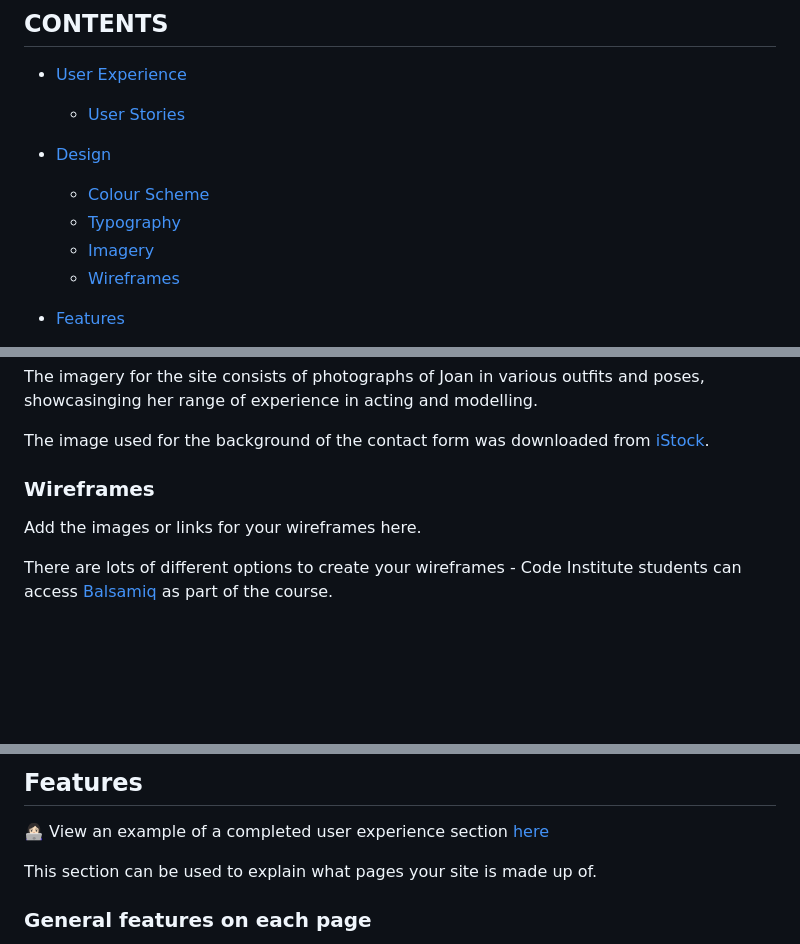
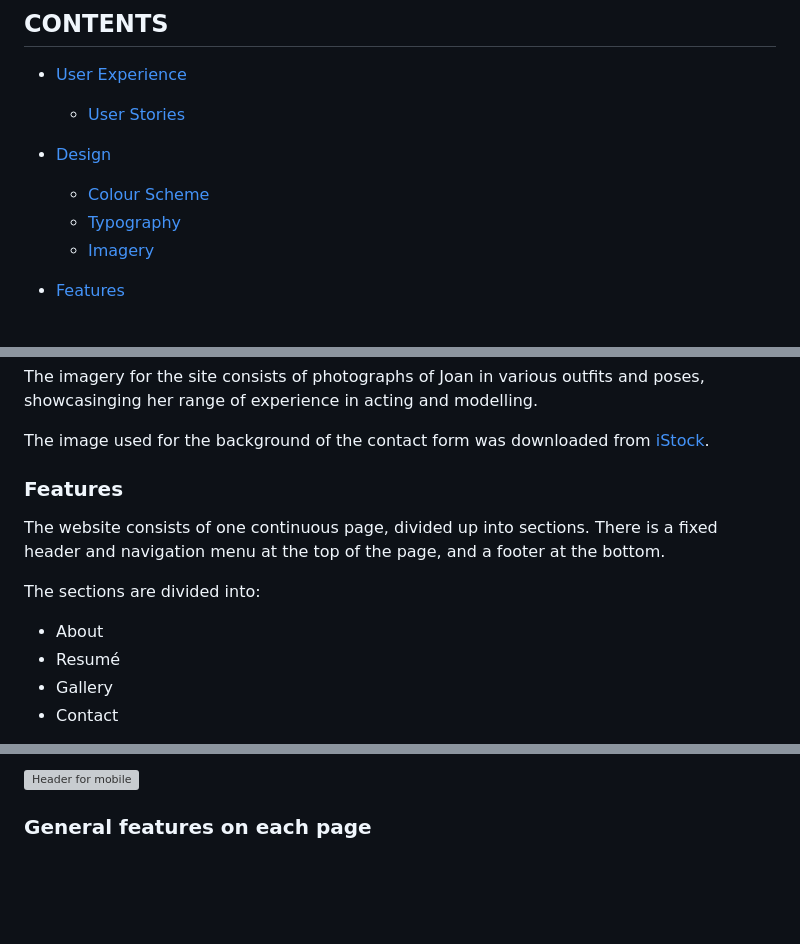
Before and after one commit to EJFleet/joan-fleetwood-actor, a Markdown page: README.md, 3 parts joined by grey strips. GitHub-like rendering; blank space fills up the shorter version; grey boxes are pictures that could not be loaded.

Commit message:
Add features section in readme

```diff
--- a/README.md
+++ b/README.md
@@ -22,7 +22,6 @@ View [Joan Fleetwood | Actor & Model](https://ejfleet.github.io/joan-fleetwood-a
   * [Colour Scheme](#colour-scheme)
   * [Typography](#typography)
   * [Imagery](#imagery)
-  * [Wireframes](#wireframes)
 
 * [Features](#features)
   * [General Features on Each Page](#general-features-on-each-page)
@@ -123,9 +122,13 @@ The imagery for the site consists of photographs of Joan in various outfits and
 
 The image used for the background of the contact form was downloaded from [iStock](https://www.istockphoto.com/).
 
-### Wireframes
+### Features
 
-Add the images or links for your wireframes here.
+The website consists of one continuous page, divided up into sections.  There is a fixed header and navigation menu at the top of the page, and a footer at the bottom.
 
-There are lots of different options to create your wireframes - Code Institute students can access [Balsamiq](https://balsamiq.com/) as part of the course.
+The sections are divided into:
+* About
+* Resumé
+* Gallery
+* Contact
 
@@ -133,9 +136,5 @@ Some other options include [Figma](https://www.figma.com/), [AdobeXD](https://ww
 
-## Features
-
-👩🏻‍💻 View an example of a completed user experience section [here](https://github.com/kera-cudmore/TheQuizArms#Features)
-
-This section can be used to explain what pages your site is made up of.
+![Header for mobile]()
 
 ### General features on each page
 
```
Also changed, not shown: other parts of README.md (+1 -1 lines).
